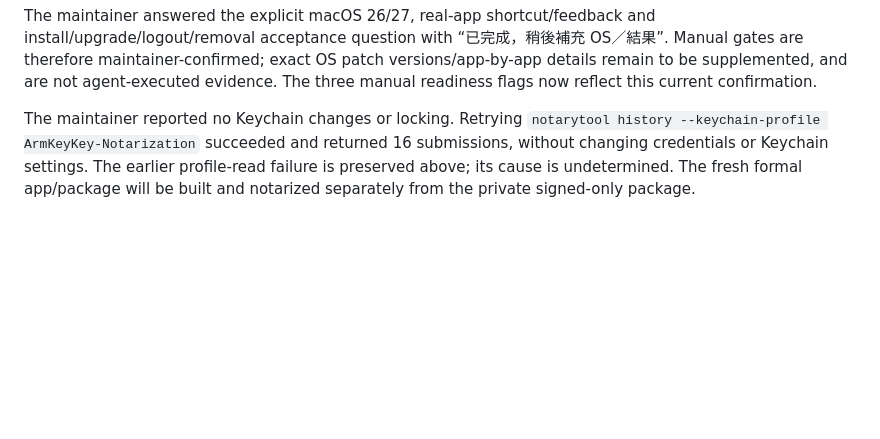
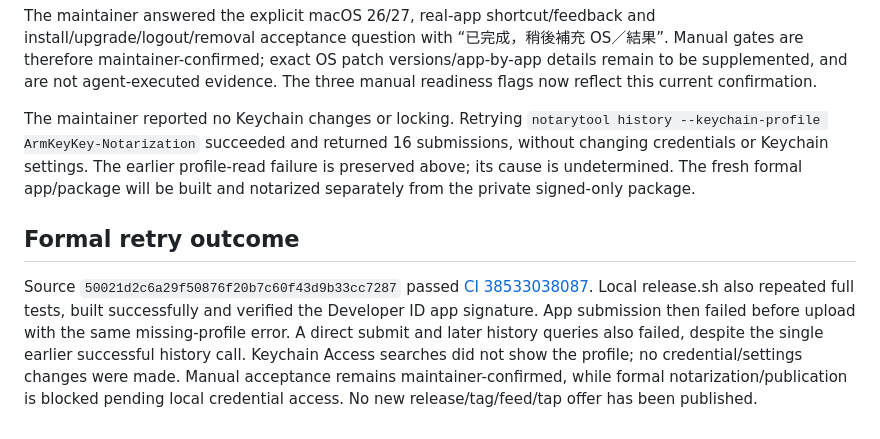
Before and after one commit to jr-everstar/ArmKeyKey, a Markdown page: Documentation/Releases/0.10.0-validation.md, the part around the change. GitHub-like rendering; blank space fills up the shorter version.

```diff
--- a/Documentation/Releases/0.10.0-validation.md
+++ b/Documentation/Releases/0.10.0-validation.md
@@ -32,3 +32,7 @@ GitHub [CI 38528488241](https://github.com/jr-everstar/ArmKeyKey/actions/runs/38
 The maintainer answered the explicit macOS 26/27, real-app shortcut/feedback and install/upgrade/logout/removal acceptance question with “已完成，稍後補充 OS／結果”. Manual gates are therefore maintainer-confirmed; exact OS patch versions/app-by-app details remain to be supplemented, and are not agent-executed evidence. The three manual readiness flags now reflect this current confirmation.
 
 The maintainer reported no Keychain changes or locking. Retrying `notarytool history --keychain-profile ArmKeyKey-Notarization` succeeded and returned 16 submissions, without changing credentials or Keychain settings. The earlier profile-read failure is preserved above; its cause is undetermined. The fresh formal app/package will be built and notarized separately from the private signed-only package.
+
+## Formal retry outcome
+
+Source `50021d2c6a29f50876f20b7c60f43d9b33cc7287` passed [CI 38533038087](https://github.com/jr-everstar/ArmKeyKey/actions/runs/38533038087). Local release.sh also repeated full tests, built successfully and verified the Developer ID app signature. App submission then failed before upload with the same missing-profile error. A direct submit and later history queries also failed, despite the single earlier successful history call. Keychain Access searches did not show the profile; no credential/settings changes were made. Manual acceptance remains maintainer-confirmed, while formal notarization/publication is blocked pending local credential access. No new release/tag/feed/tap offer has been published.
```
Also changed, not shown: Documentation/Releases/0.10.0-publication.md (+8 -2 lines).
